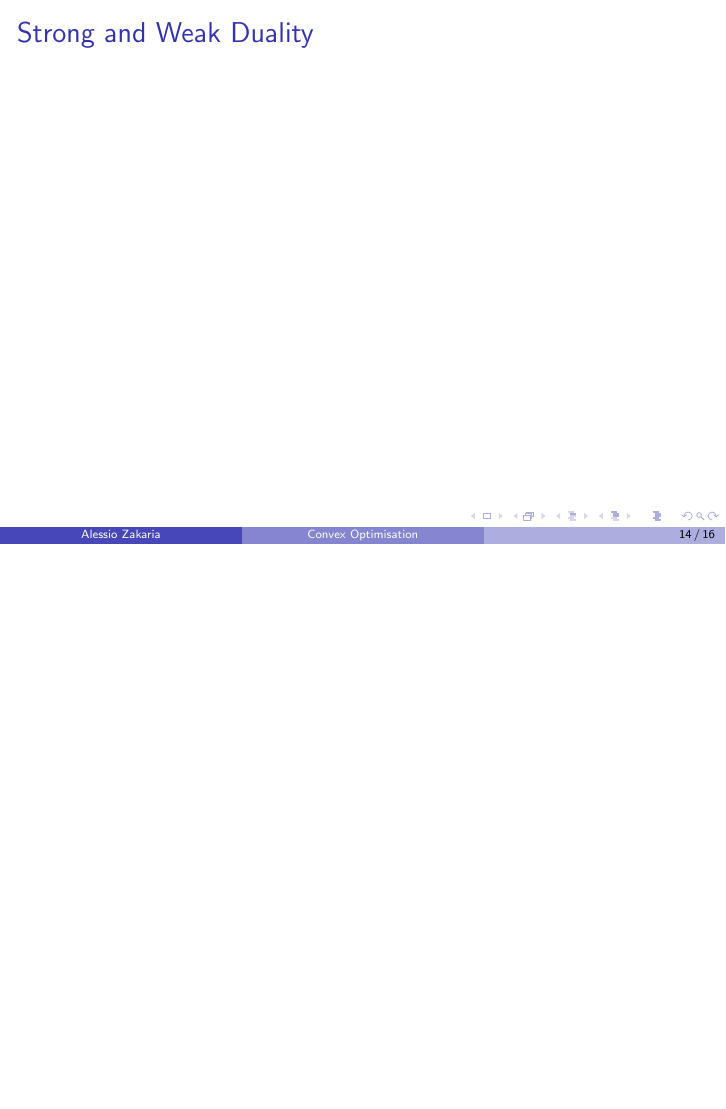
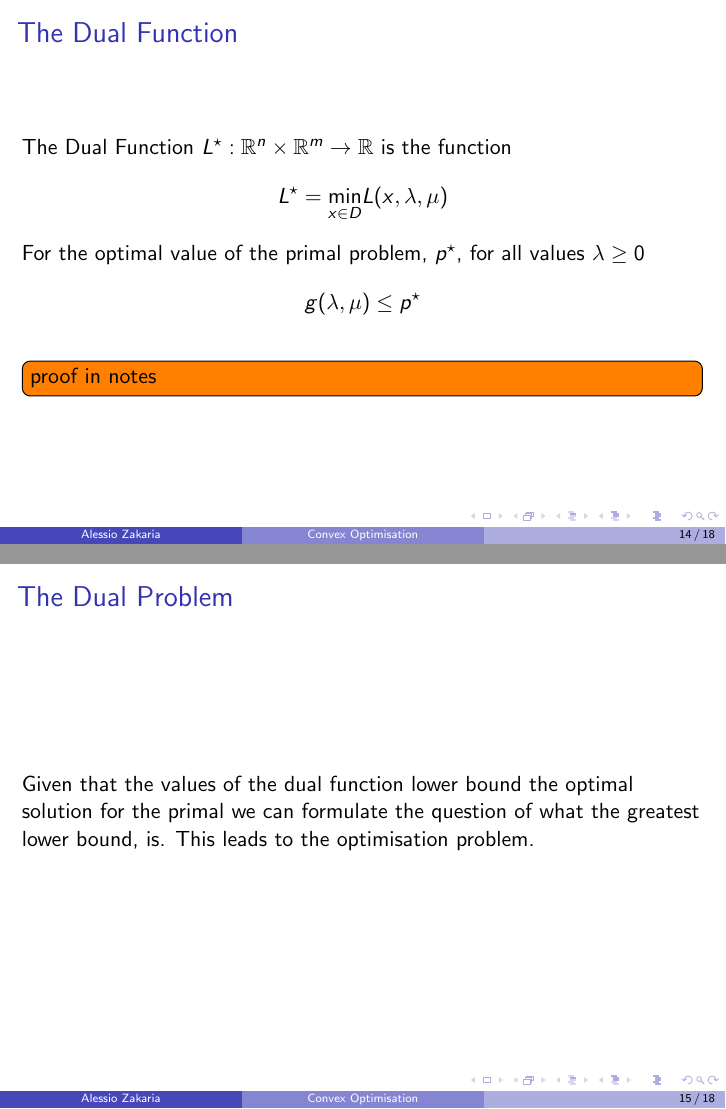
Before and after one commit to alessio-b-zak/bootcamp, LaTeX slides (presentation.tex): page 14 of 16 before the commit and pages 14 and 15 of 19 after it, the two joined at a grey line, the shorter picture padded with empty space. Compiled offline with pdfLaTeX.

Commit message:
feat: duality

```diff
--- a/presentation.tex
+++ b/presentation.tex
@@ -182,6 +182,31 @@
     The parameters $\lambda$ and $\mu$ are known as the Lagrangian multipliers
 \end{frame}
 
+\begin{frame}
+    \frametitle{The Dual Function}
+    The Dual Function $L^{\star}: \rnum^{n}\times\rnum^{m} \rightarrow \rnum$ is
+    the function
+    \begin{align*}
+        L^{\star} = \underset{x \in D}{\text{min}}L(x, \lambda, \mu)
+    \end{align*}
+    For the optimal value of the primal problem, $p^{\star}$, for all values
+    $\lambda \geq 0$
+    \begin{align*}
+        g(\lambda, \mu) \leq p^{\star}
+    \end{align*}
+    \todo{proof in notes}
+\end{frame}
+
+\begin{frame}
+    \frametitle{The Dual Problem}
+    Given that the values of the dual function lower bound the optimal solution
+    for the primal we can formulate the question of what the greatest lower
+    bound, is. This leads to the optimisation problem.
+
+
+\end{frame}<++>
+
+
 
 
 \begin{frame}
```
